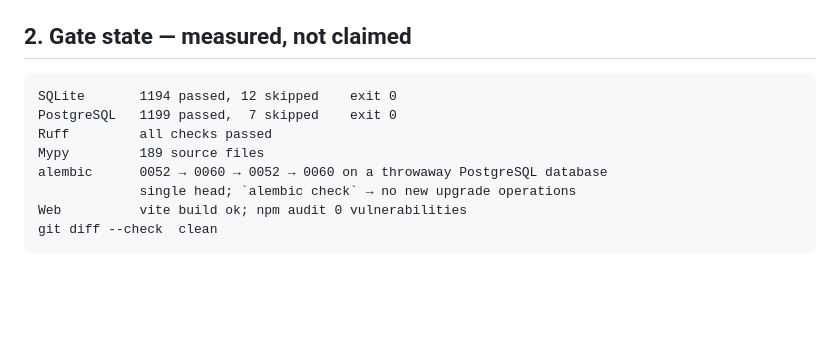
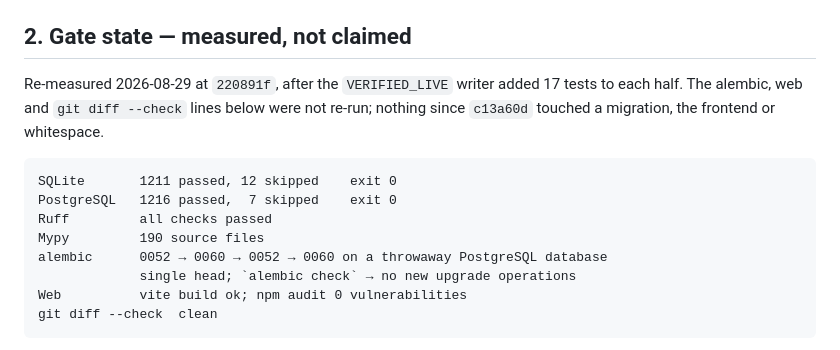
Before and after one commit to Ethanwrite/bestshiny, a Markdown page: docs/RC_HANDOFF_2026-08-29.md, the part around the change. GitHub-like rendering; blank space fills up the shorter version.

Commit message:
Re-measure the gate numbers after the canary writer
Both halves gained the writer's 17 tests. The document's own instruction is to
re-measure rather than trust these, and it records that they went stale once
already, so leaving 1194/1199 in place would have repeated exactly the mistake
it warns about.

The alembic, web build and `git diff --check` lines are carried forward rather
than re-run, and the text now says which is which: nothing since c13a60d has
touched a migration, the frontend or whitespace.

Co-Authored-By: Claude Opus 5 <noreply@anthropic.com>

````diff
--- a/docs/RC_HANDOFF_2026-08-29.md
+++ b/docs/RC_HANDOFF_2026-08-29.md
@@ -24,11 +24,15 @@ them alone.
 
 ## 2. Gate state — measured, not claimed
 
+Re-measured 2026-08-29 at `220891f`, after the `VERIFIED_LIVE` writer added 17 tests to
+each half. The alembic, web and `git diff --check` lines below were not re-run; nothing
+since `c13a60d` touched a migration, the frontend or whitespace.
+
 ```
-SQLite       1194 passed, 12 skipped    exit 0
-PostgreSQL   1199 passed,  7 skipped    exit 0
+SQLite       1211 passed, 12 skipped    exit 0
+PostgreSQL   1216 passed,  7 skipped    exit 0
 Ruff         all checks passed
-Mypy         189 source files
+Mypy         190 source files
 alembic      0052 → 0060 → 0052 → 0060 on a throwaway PostgreSQL database
              single head; `alembic check` → no new upgrade operations
 Web          vite build ok; npm audit 0 vulnerabilities
````
